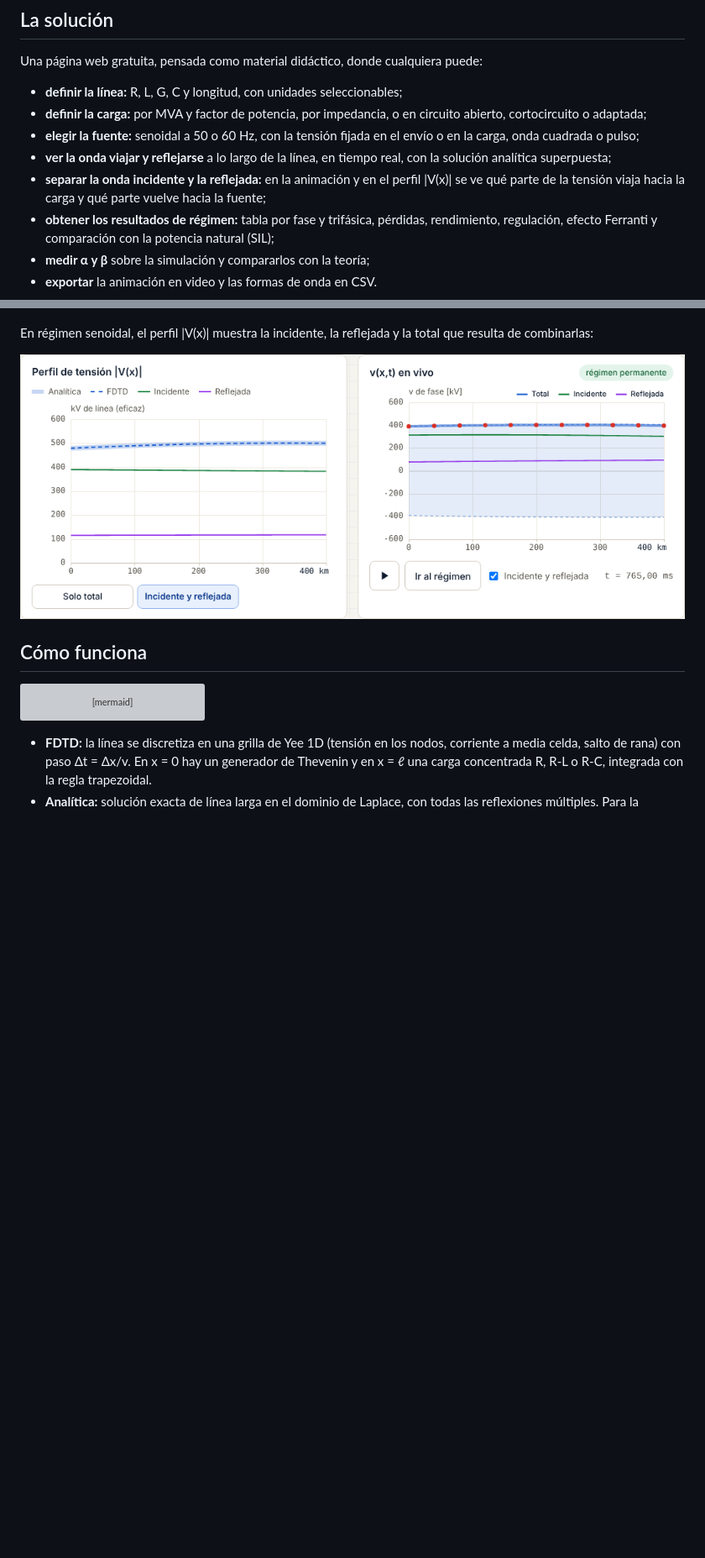
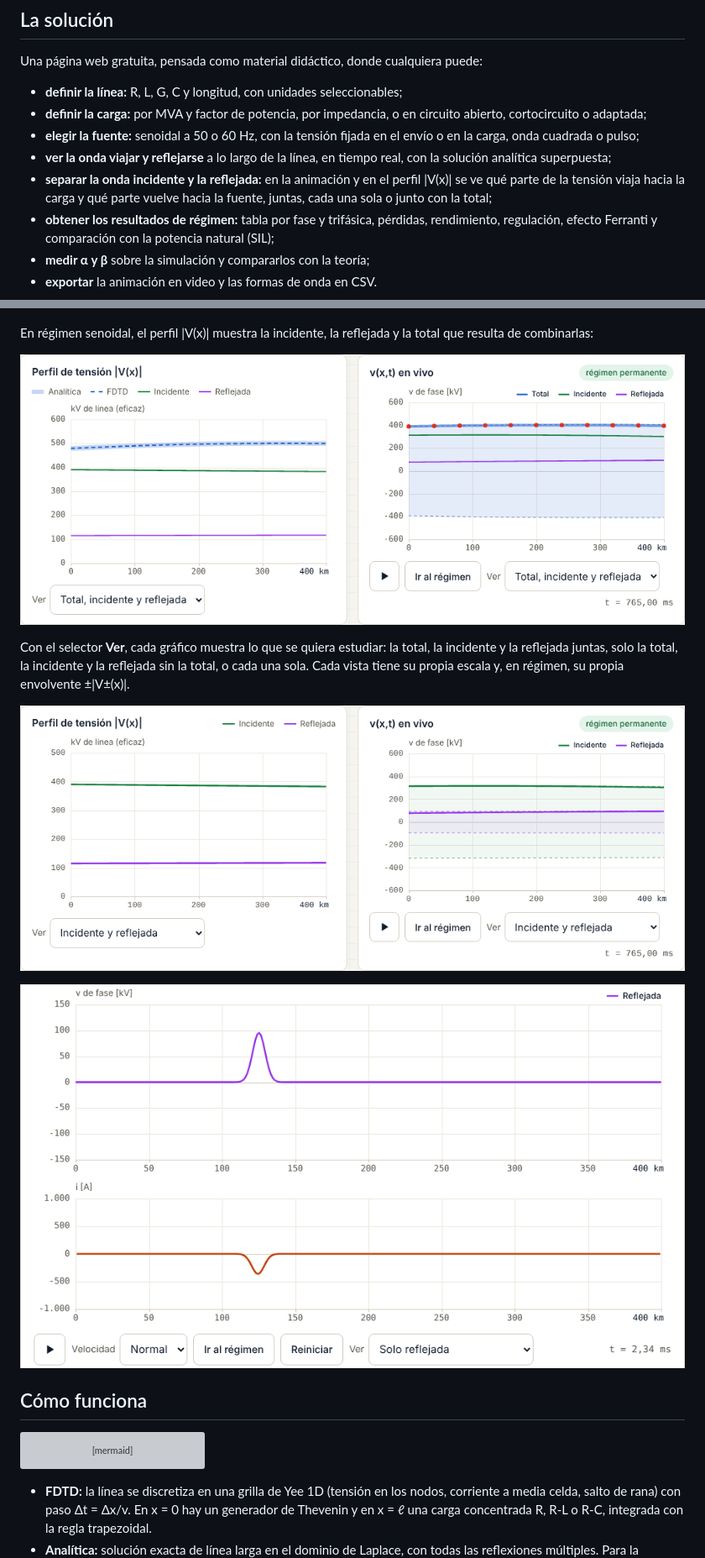
Before and after one commit to JorgeArielSantillan/simulador-lineas-transmision, a Markdown page: README.md, 2 parts joined by grey strips. Shown at 84% size. Drawn GitHub-style; pictures changed too: docs/perfil-ondas.png, docs/sin-total.png (added), docs/solo-reflejada.png (added); blank space fills up the shorter version; grey boxes are pictures that could not be loaded.

Commit message:
Vitrina: selector para ver la onda incidente y la reflejada juntas o por separado
Co-Authored-By: Claude Opus 5.5 <noreply@anthropic.com>
Claude-Session: https://claude.ai/code/session_01Y8BDcqqBeNuuJ4XcJGWvje

```diff
--- a/README.md
+++ b/README.md
@@ -24,7 +24,7 @@ Una página web gratuita, pensada como material didáctico, donde cualquiera pue
 - **definir la carga:** por MVA y factor de potencia, por impedancia, o en circuito abierto, cortocircuito o adaptada;
 - **elegir la fuente:** senoidal a 50 o 60 Hz, con la tensión fijada en el envío o en la carga, onda cuadrada o pulso;
 - **ver la onda viajar y reflejarse** a lo largo de la línea, en tiempo real, con la solución analítica superpuesta;
-- **separar la onda incidente y la reflejada:** en la animación y en el perfil |V(x)| se ve qué parte de la tensión viaja hacia la carga y qué parte vuelve hacia la fuente;
+- **separar la onda incidente y la reflejada:** en la animación y en el perfil |V(x)| se ve qué parte de la tensión viaja hacia la carga y qué parte vuelve hacia la fuente, juntas, cada una sola o junto con la total;
 - **obtener los resultados de régimen:** tabla por fase y trifásica, pérdidas, rendimiento, regulación, efecto Ferranti y comparación con la potencia natural (SIL);
 - **medir α y β** sobre la simulación y compararlos con la teoría;
 - **exportar** la animación en video y las formas de onda en CSV.
@@ -44,6 +44,12 @@ La tensión en cada punto es la suma de una onda que viaja hacia la carga (**inc
 En régimen senoidal, el perfil |V(x)| muestra la incidente, la reflejada y la total que resulta de combinarlas:
 
 ![Perfil de tensión con onda incidente y reflejada](docs/perfil-ondas.png)
+
+Con el selector **Ver**, cada gráfico muestra lo que se quiera estudiar: la total, la incidente y la reflejada juntas, solo la total, la incidente y la reflejada sin la total, o cada una sola. Cada vista tiene su propia escala y, en régimen, su propia envolvente ±|V±(x)|.
+
+![Incidente y reflejada sin la tensión total](docs/sin-total.png)
+
+![Solo la onda reflejada: el pulso que vuelve desde la carga abierta](docs/solo-reflejada.png)
 
 ## Cómo funciona
 
```
Also changed, not shown: other parts of README.md (+1 -1 lines), docs/pagina-completa.png.
